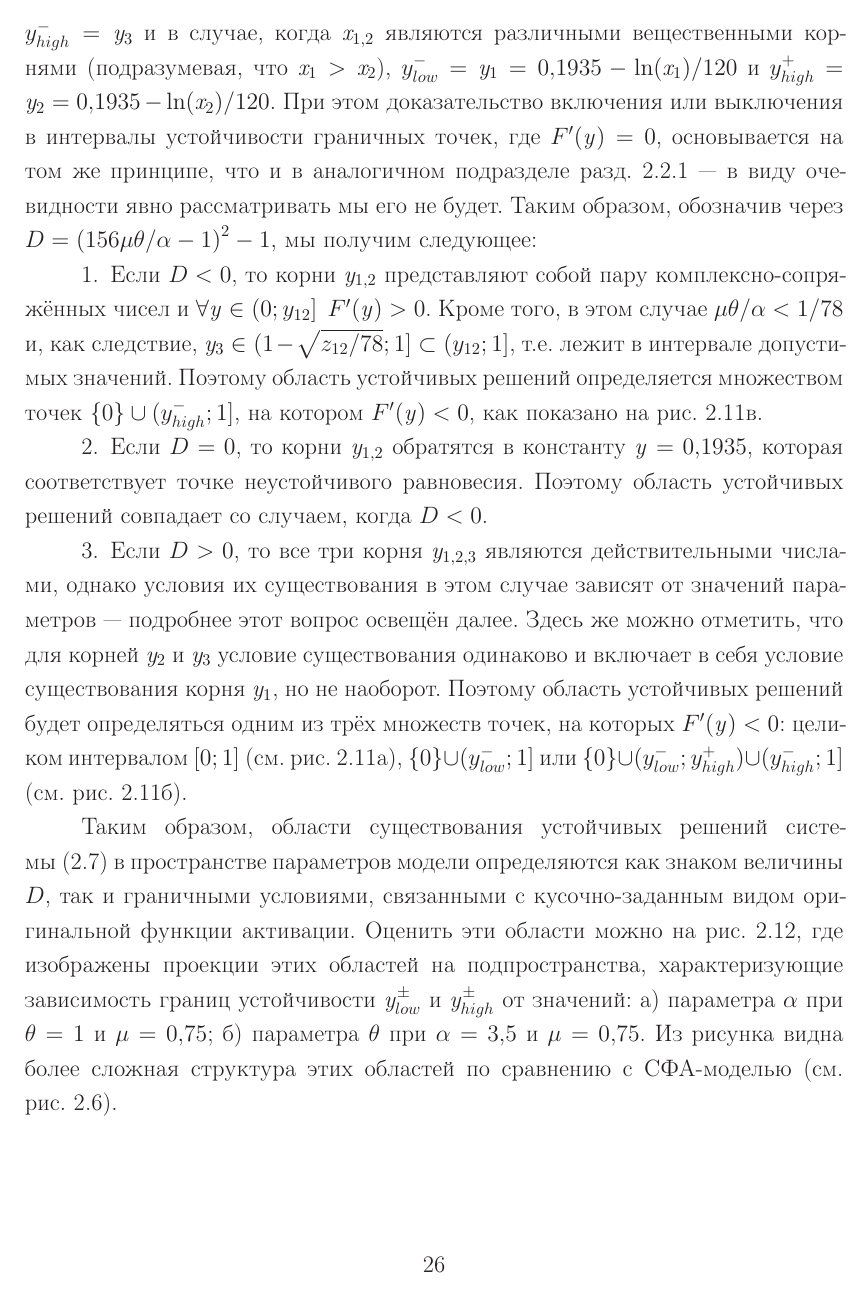
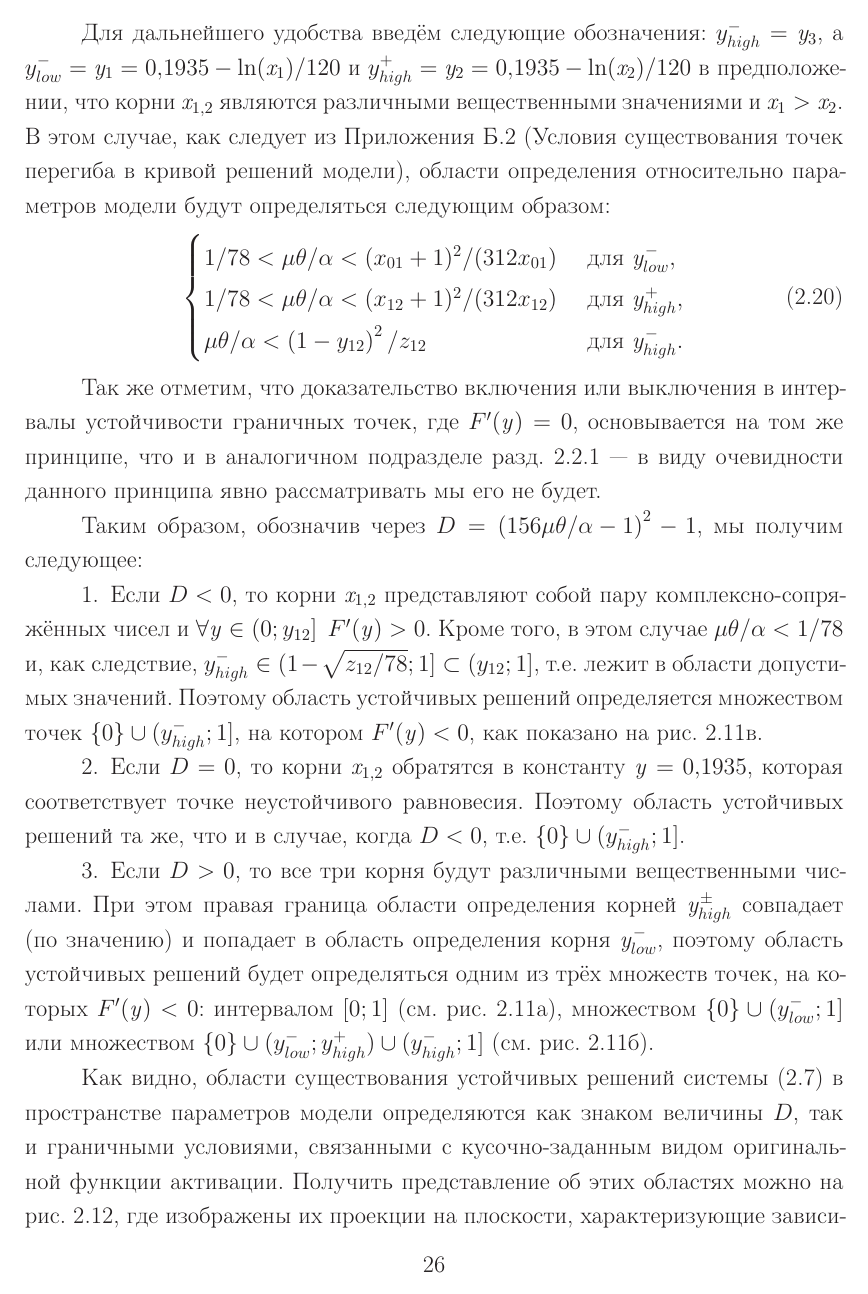
Before and after one commit to Koheiru/Dissertation, a LaTeX thesis (thesis.tex, which reads thesis/part2.tex): page 26 of 64. Compiled offline with pdfLaTeX; a LaTeX package or settings file that is missing is left out.

Commit message:
Some changes.

```diff
--- a/thesis/part2.tex
+++ b/thesis/part2.tex
@@ -349,16 +349,26 @@
 
-Существование каждого из корней сопряжено с рядом ограничений, поэтому для определения интервалов устойчивых решений системы~\eqref{eq:simple_microensemble_model} необходимо рассмотреть их подробнее. Для этого введём следующие обозначения: $y_{high}^{-} = \scalar{y}_{3}$ и в случае, когда $\scalar{x}_{1,2}$ являются различными вещественными корнями (подразумевая, что $\scalar{x}_{1} > \scalar{x}_{2}$), $y_{low}^{-} = \scalar{y}_{1} = 0,1935 - \ln(\scalar{x}_{1})/120$ и $y_{high}^{+} = \scalar{y}_{2} = 0,1935 - \ln(\scalar{x}_{2})/120$. При этом доказательство включения или выключения в интервалы устойчивости граничных точек, где $F^{\prime}(\scalar{y}) = 0$, основывается на том же принципе, что и в аналогичном подразделе~\autoref{subsection:analysis_sigm} --- в виду очевидности явно рассматривать мы его не будет.
+Для дальнейшего удобства введём следующие обозначения: $y_{high}^{-} = \scalar{y}_{3}$, а $y_{low}^{-} = \scalar{y}_{1} = 0,1935 - \ln(\scalar{x}_{1})/120$ и $y_{high}^{+} = \scalar{y}_{2} = 0,1935 - \ln(\scalar{x}_{2})/120$ в предположении, что корни $\scalar{x}_{1,2}$ являются различными вещественными значениями и $\scalar{x}_{1} > \scalar{x}_{2}$. В этом случае, как следует из Приложения~\ref{appendix:origin_roots_existance} (\nameref{appendix:origin_roots_existance}), области определения относительно параметров модели будут определяться следующим образом:
+\begin{equation}
+    \begin{cases}
+        \label{eq:origin_stability_bounds_params}
+        1 / 78 < \mu \theta / \alpha < (x_{01} + 1)^{2} / (312 x_{01}) & \text{ для } \scalar{y}^{-}_{low}, \\
+        1 / 78 < \mu \theta / \alpha < (x_{12} + 1)^{2} / (312 x_{12}) & \text{ для } \scalar{y}^{+}_{high}, \\
+        \mu \theta / \alpha < \left(1 - y_{12}\right)^{2} / z_{12}     & \text{ для } \scalar{y}^{-}_{high}. \\
+    \end{cases}
+\end{equation}
+
+Так же отметим, что доказательство включения или выключения в интервалы устойчивости граничных точек, где $F^{\prime}(\scalar{y}) = 0$, основывается на том же принципе, что и в аналогичном подразделе~\autoref{subsection:analysis_sigm} --- в виду очевидности данного принципа явно рассматривать мы его не будет.
+
 Таким образом, обозначив через $D = \left( 156 \mu \theta / \alpha - 1\right)^{2} - 1$, мы получим следующее:
 \begin{enumerate}[wide]
-    \item Если $D < 0$, то корни $\scalar{y}_{1,2}$ представляют собой пару комплексно-сопряжённых чисел и $\forall\scalar{y} \in \left(0; y_{12}\right]\ F^{\prime}(\scalar{y}) > 0$. Кроме того, в этом случае $\mu \theta / \alpha < 1 / 78$ и, как следствие, $\scalar{y}_{3} \in (1 - \sqrt{z_{12} / 78}; 1] \subset (y_{12}; 1]$, \ie лежит в интервале допустимых значений. Поэтому область устойчивых решений определяется множеством точек $\{0\} \cup (y_{high}^{-}; 1]$, на котором $F^{\prime}(\scalar{y}) < 0$, как показано \onfigure~\ref{fig:analysis_origin_stability}в.
-    \item Если $D = 0$, то корни $\scalar{y}_{1,2}$ обратятся в константу $\scalar{y} = 0,1935$, которая соответствует точке неустойчивого равновесия. Поэтому область устойчивых решений совпадает со случаем, когда $D < 0$.
-    \item Если $D > 0$, то все три корня $\scalar{y}_{1,2,3}$ являются действительными числами, однако условия их существования в этом случае зависят от значений параметров --- подробнее этот вопрос освещён далее. Здесь же можно отметить, что для корней $\scalar{y}_{2}$ и $\scalar{y}_{3}$ условие существования одинаково и включает в себя условие существования корня $\scalar{y}_{1}$, но не наоборот. Поэтому область устойчивых решений будет определяться одним из трёх множеств точек, на которых $F^{\prime}(\scalar{y}) < 0$: целиком интервалом $[0; 1]$ (\seefigure~\ref{fig:analysis_origin_stability}а), $\{0\} \cup (y_{low}^{-}; 1]$ или $\{0\} \cup (y_{low}^{-}; y_{high}^{+}) \cup (y_{high}^{-}; 1]$ (\seefigure~\ref{fig:analysis_origin_stability}б).
+    \item Если $D < 0$, то корни $\scalar{x}_{1,2}$ представляют собой пару комплексно-сопряжённых чисел и $\forall\scalar{y} \in \left(0; y_{12}\right]\ F^{\prime}(\scalar{y}) > 0$. Кроме того, в этом случае $\mu \theta / \alpha < 1 / 78$ и, как следствие, $y_{high}^{-} \in (1 - \sqrt{z_{12} / 78}; 1] \subset (y_{12}; 1]$, \ie лежит в области допустимых значений. Поэтому область устойчивых решений определяется множеством точек $\{0\} \cup (y_{high}^{-}; 1]$, на котором $F^{\prime}(\scalar{y}) < 0$, как показано \onfigure~\ref{fig:analysis_origin_stability}в.
+    \item Если $D = 0$, то корни $\scalar{x}_{1,2}$ обратятся в константу $\scalar{y} = 0,1935$, которая соответствует точке неустойчивого равновесия. Поэтому область устойчивых решений та же, что и в случае, когда $D < 0$, \ie $\{0\} \cup (y_{high}^{-}; 1]$.
+    \item Если $D > 0$, то все три корня будут различными вещественными числами. При этом правая граница области определения корней $\scalar{y}^{\pm}_{high}$ совпадает (по значению) и попадает в область определения корня $\scalar{y}^{-}_{low}$, поэтому область устойчивых решений будет определяться одним из трёх множеств точек, на которых $F^{\prime}(\scalar{y}) < 0$: интервалом $[0; 1]$ (\seefigure~\ref{fig:analysis_origin_stability}а), множеством $\{0\} \cup (y_{low}^{-}; 1]$ или множеством $\{0\} \cup (y_{low}^{-}; y_{high}^{+}) \cup (y_{high}^{-}; 1]$ (\seefigure~\ref{fig:analysis_origin_stability}б).
     % $\scalar{x}_{1,2} \sim O(2d)$
 \end{enumerate}
 \IncludeFigure[ht]{analysis_origin_stability}{Определяемые знаком функции $F^{\prime}(\scalar{y})$ интервалы устойчивых решений системы~\eqref{eq:simple_microensemble_model} в режимах: а)~моностабильности; б)~три-стабильности; в)~би-стабильности (участки графика функции $F$ с устойчивыми и неустойчивыми решениями обозначены соответственно сплошной и пунктирной линиями).}
 
-Таким образом, области существования устойчивых решений системы~\eqref{eq:simple_microensemble_model} в пространстве параметров модели определяются как знаком величины $D$, так и граничными условиями, связанными с кусочно-заданным видом \textit{оригинальной} функции активации. Оценить эти области можно \onfigure~\ref{fig:analysis_origin_equilibrium_areas}, где изображены проекции этих областей на подпространства, характеризующие зависимость границ устойчивости $\scalar{y}_{low}^{\pm}$ и $\scalar{y}_{high}^{\pm}$ от значений: а)~параметра $\alpha$ при $\theta = 1$ и $\mu = 0,75$; б)~параметра $\theta$ при $\alpha = 3,5$ и $\mu = 0,75$. Из рисунка видна более сложная структура этих областей по сравнению с \acr{SAF}-моделью (\seefigure~\ref{fig:analysis_sigm_equilibrium_areas}).
-% наличие сложной структуры этих областей с критическими значениями параметров, при которых происходят качественные изменения в характере поведения модели, поэтому необходим дополнительный анализ относительно пространства параметров.
+Как видно, области существования устойчивых решений системы~\eqref{eq:simple_microensemble_model} в пространстве параметров модели определяются как знаком величины $D$, так и граничными условиями, связанными с кусочно-заданным видом \textit{оригинальной} функции активации. Получить представление об этих областях можно \onfigure~\ref{fig:analysis_origin_equilibrium_areas}, где изображены их проекции на плоскости, характеризующие зависимость границ устойчивости $\scalar{y}_{low}^{\pm}$ и $\scalar{y}_{high}^{\pm}$ от значений: а)~параметра $\alpha$ при $\theta = 1$ и $\mu = 0,75$; б)~параметра $\theta$ при $\alpha = 3,5$ и $\mu = 0,75$. Видно наличие более сложной структуры этих областей по сравнению с \acr{SAF}-моделью (\seefigure~\ref{fig:analysis_sigm_equilibrium_areas}).
 
 \IncludeFigure[ht]{analysis_origin_equilibrium_areas}{Зависимость областей существования устойчивых (без штриховки) и неустойчивых (с диагональной штриховкой) решений системы~\eqref{eq:simple_microensemble_model} относительно значений: а)~параметра $\alpha$; б)~параметра $\theta$.}
 
```
Also changed, not shown: thesis/appendix.tex (+1 -1 lines), thesis/part2.tex (22 more changed lines).
